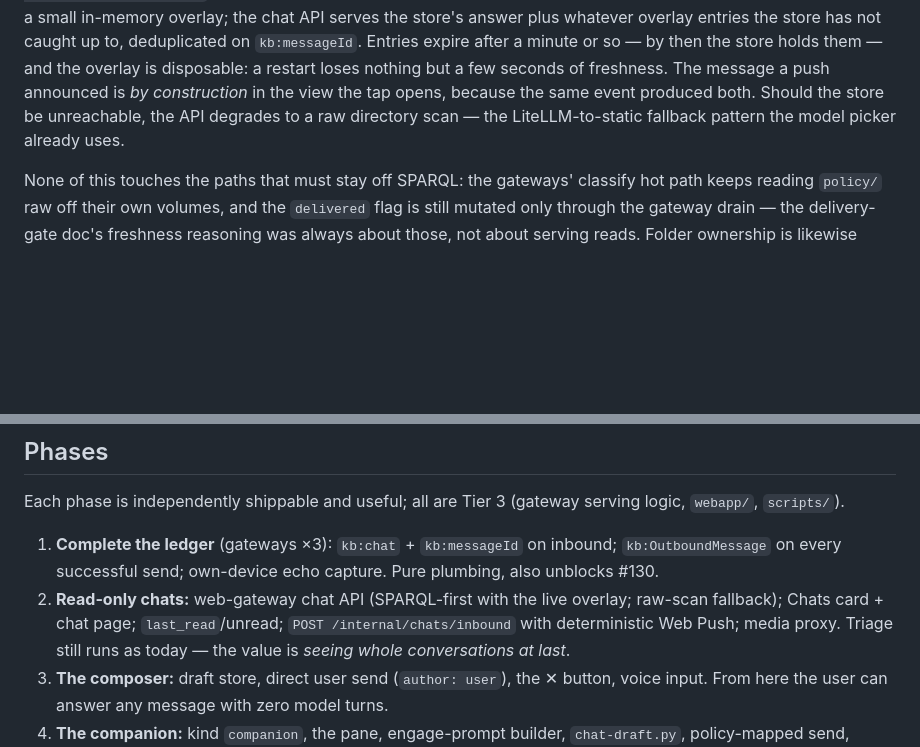
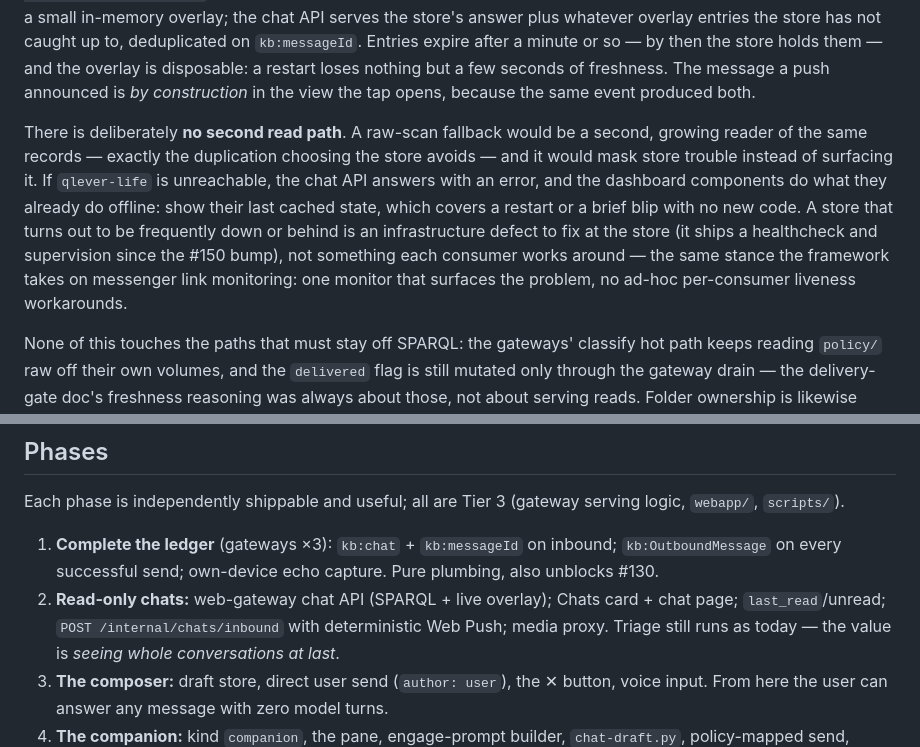
Before and after one commit to Retinue-OS/retinue, a Markdown page: docs/messenger-chats.md, 2 parts joined by grey strips. GitHub-like rendering; blank space fills up the shorter version.

Commit message:
docs(chats): drop the raw-scan fallback — surface store outages, don't shadow them
A degraded second read path is the duplication choosing the store avoids,
and it would mask an unhealthy store instead of surfacing it. If qlever-life
is unreachable the chat API errors and the dashboard components show their
last cached state, as they already do offline; a frequently down or lagging
store is an infrastructure defect to fix at the store, per the framework's
monitoring stance.

Co-Authored-By: Claude <noreply@anthropic.com>
Claude-Session: https://claude.ai/code/session_01C8D97a7ifYTuP7f5W7D3Ws

```diff
--- a/docs/messenger-chats.md
+++ b/docs/messenger-chats.md
@@ -194,8 +194,19 @@ caught up to, deduplicated on `kb:messageId`. Entries expire after a minute or
 so — by then the store holds them — and the overlay is disposable: a restart
 loses nothing but a few seconds of freshness. The message a push announced is
 *by construction* in the view the tap opens, because the same event produced
-both. Should the store be unreachable, the API degrades to a raw directory
-scan — the LiteLLM-to-static fallback pattern the model picker already uses.
+both.
+
+There is deliberately **no second read path**. A raw-scan fallback would be a
+second, growing reader of the same records — exactly the duplication choosing
+the store avoids — and it would mask store trouble instead of surfacing it.
+If `qlever-life` is unreachable, the chat API answers with an error, and the
+dashboard components do what they already do offline: show their last cached
+state, which covers a restart or a brief blip with no new code. A store that
+turns out to be frequently down or behind is an infrastructure defect to fix
+at the store (it ships a healthcheck and supervision since the #150 bump),
+not something each consumer works around — the same stance the framework
+takes on messenger link monitoring: one monitor that surfaces the problem,
+no ad-hoc per-consumer liveness workarounds.
 
 None of this touches the paths that must stay off SPARQL: the gateways'
 classify hot path keeps reading `policy/` raw off their own volumes, and the
@@ -430,8 +441,8 @@ serving logic, `webapp/`, `scripts/`).
 1. **Complete the ledger** (gateways ×3): `kb:chat` + `kb:messageId` on
    inbound; `kb:OutboundMessage` on every successful send; own-device echo
    capture. Pure plumbing, also unblocks #130.
-2. **Read-only chats:** web-gateway chat API (SPARQL-first with the live
-   overlay; raw-scan fallback); Chats card + chat page; `last_read`/unread;
+2. **Read-only chats:** web-gateway chat API (SPARQL + live overlay); Chats
+   card + chat page; `last_read`/unread;
    `POST /internal/chats/inbound` with deterministic Web Push; media proxy.
    Triage still runs as today — the value is *seeing whole conversations at
    last*.
```
